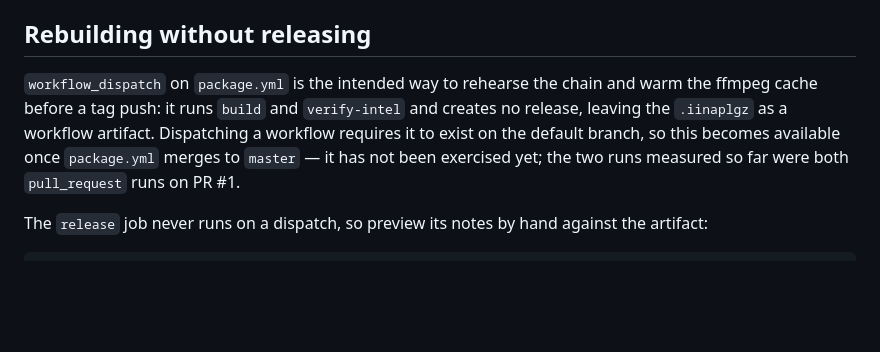
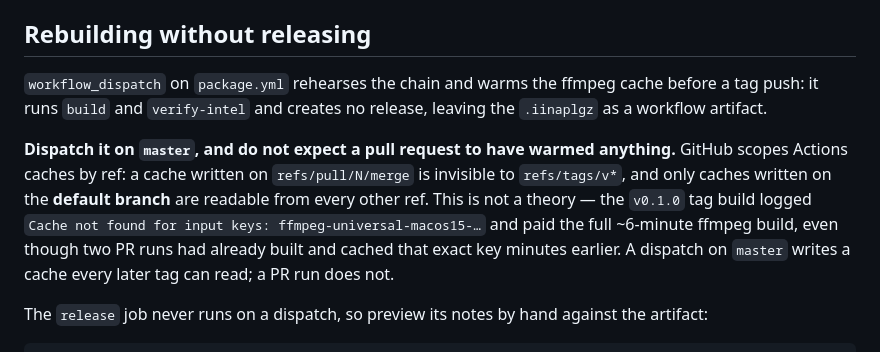
Before and after one commit to ozykhan/iina-airplay, a Markdown page: docs/releasing.md, the part around the change. GitHub-like rendering; blank space fills up the shorter version.

Commit message:
docs: v0.1.0 installed from the published release, unquarantined
Closes the second of the two questions this round opened. The Gatekeeper
finding was previously established with a synthetic package served over local
HTTP, and on 2026-08-29 through IINA's LOCAL-package path. Neither exercised
the channel strangers actually use: api.github.com -> Just.get ->
Data.write(to:) -> unzip.

That channel has now been used. IINA installed v0.1.0 by repo slug from the
published release and the file cast to a real Apple TV. No com.apple.quarantine
anywhere in the installed tree — only com.apple.provenance, which does not
trigger Gatekeeper. The installed binaries' SHA-256 sums match the released
asset's recorded hashes and bin/VERSIONS reports helper_version=v0.1.0, which
rules out the alternative explanation that this was a leftover local install:
that would carry a git describe short SHA and different hashes.

Also corrects the cache-warming advice. The tag build did NOT hit the cache —
"Cache not found for input keys: ffmpeg-universal-macos15-..." — despite two PR
runs having cached that exact key minutes earlier. GitHub scopes caches by ref:
refs/pull/N/merge is invisible to refs/tags/v*, and only default-branch caches
are readable everywhere. Warming therefore has to happen via a dispatch on
master; a PR run does nothing for a later tag.

Co-Authored-By: Claude Opus 5 <noreply@anthropic.com>

```diff
--- a/docs/releasing.md
+++ b/docs/releasing.md
@@ -99,13 +99,19 @@ release (or draft) first, or attach the missing asset to it with
 
 ## Rebuilding without releasing
 
-`workflow_dispatch` on `package.yml` is the intended way to rehearse the chain
-and warm the ffmpeg cache before a tag push: it runs `build` and
-`verify-intel` and creates no release, leaving the `.iinaplgz` as a workflow
-artifact. Dispatching a workflow requires it to exist on the default branch,
-so this becomes available once `package.yml` merges to `master` — it has not
-been exercised yet; the two runs measured so far were both `pull_request`
-runs on PR #1.
+`workflow_dispatch` on `package.yml` rehearses the chain and warms the ffmpeg
+cache before a tag push: it runs `build` and `verify-intel` and creates no
+release, leaving the `.iinaplgz` as a workflow artifact.
+
+**Dispatch it on `master`, and do not expect a pull request to have warmed
+anything.** GitHub scopes Actions caches by ref: a cache written on
+`refs/pull/N/merge` is invisible to `refs/tags/v*`, and only caches written on
+the **default branch** are readable from every other ref. This is not a
+theory — the `v0.1.0` tag build logged `Cache not found for input keys:
+ffmpeg-universal-macos15-…` and paid the full ~6-minute ffmpeg build, even
+though two PR runs had already built and cached that exact key minutes
+earlier. A dispatch on `master` writes a cache every later tag can read; a PR
+run does not.
 
 The `release` job never runs on a dispatch, so preview its notes by hand against
 the artifact:
```
Also changed, not shown: docs/distribution.md (+8 -3 lines).
